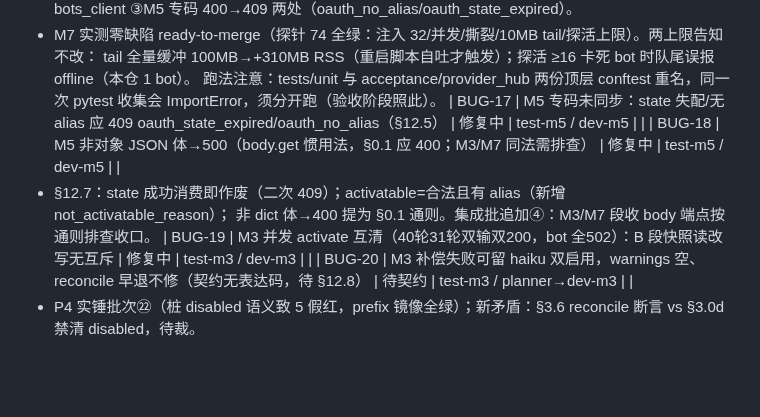
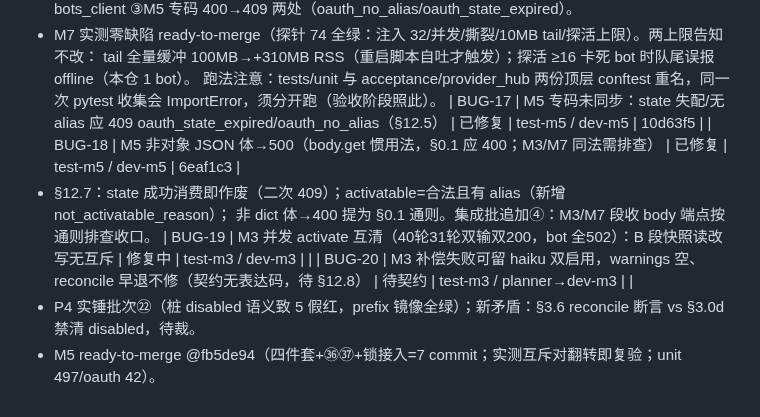
Before and after one commit to euphoriaaaaaa1/claude-tgbot, a Markdown page: PROJECT.md, the part around the change. GitHub-like rendering; blank space fills up the shorter version.

Commit message:
docs: M5 收官
Co-Authored-By: Claude Opus 5 <noreply@anthropic.com>

```diff
--- a/PROJECT.md
+++ b/PROJECT.md
@@ -96,10 +96,11 @@
 - M7 实测零缺陷 ready-to-merge（探针 74 全绿：注入 32/并发/撕裂/10MB tail/探活上限）。两上限告知不改：
   tail 全量缓冲 100MB→+310MB RSS（重启脚本自吐才触发）；探活 ≥16 卡死 bot 时队尾误报 offline（本仓 1 bot）。
   跑法注意：tests/unit 与 acceptance/provider_hub 两份顶层 conftest 重名，同一次 pytest 收集会 ImportError，须分开跑（验收阶段照此）。
-| BUG-17 | M5 专码未同步：state 失配/无 alias 应 409 oauth_state_expired/oauth_no_alias（§12.5） | 修复中 | test-m5 / dev-m5 | |
-| BUG-18 | M5 非对象 JSON 体→500（body.get 惯用法，§0.1 应 400；M3/M7 同法需排查） | 修复中 | test-m5 / dev-m5 | |
+| BUG-17 | M5 专码未同步：state 失配/无 alias 应 409 oauth_state_expired/oauth_no_alias（§12.5） | 已修复 | test-m5 / dev-m5 | 10d63f5 |
+| BUG-18 | M5 非对象 JSON 体→500（body.get 惯用法，§0.1 应 400；M3/M7 同法需排查） | 已修复 | test-m5 / dev-m5 | 6eaf1c3 |
 - §12.7：state 成功消费即作废（二次 409）；activatable=合法且有 alias（新增 not_activatable_reason）；
   非 dict 体→400 提为 §0.1 通则。集成批追加④：M3/M7 段收 body 端点按通则排查收口。
 | BUG-19 | M3 并发 activate 互清（40轮31轮双输双200，bot 全502）：B 段快照读改写无互斥 | 修复中 | test-m3 / dev-m3 | |
 | BUG-20 | M3 补偿失败可留 haiku 双启用，warnings 空、reconcile 早退不修（契约无表达码，待 §12.8） | 待契约 | test-m3 / planner→dev-m3 | |
 - P4 实锤批次㉒（桩 disabled 语义致 5 假红，prefix 镜像全绿）；新矛盾：§3.6 reconcile 断言 vs §3.0d 禁清 disabled，待裁。
+- M5 ready-to-merge @fb5de94（四件套+㊱㊲+锁接入=7 commit；实测互斥对翻转即复验；unit 497/oauth 42）。
```
